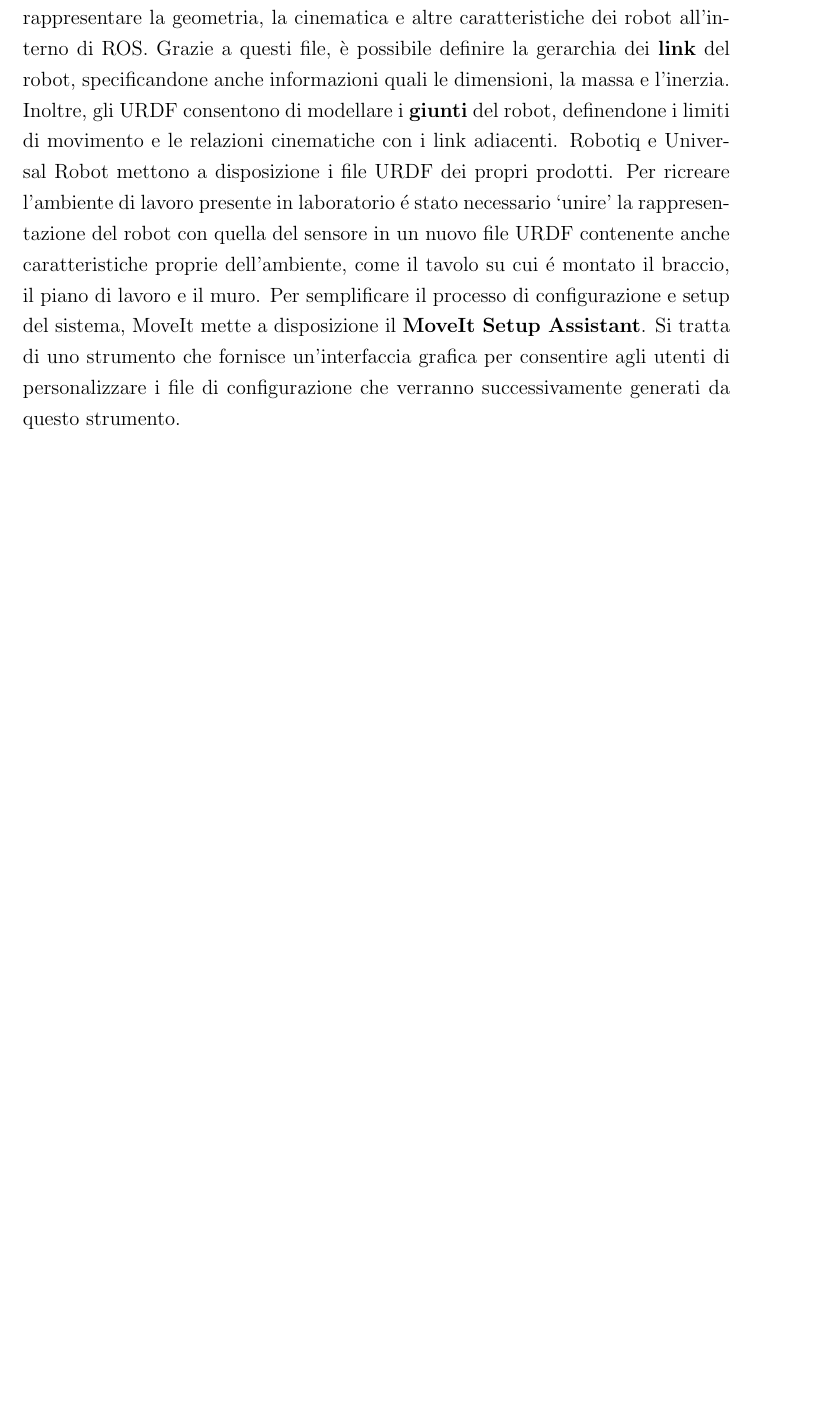
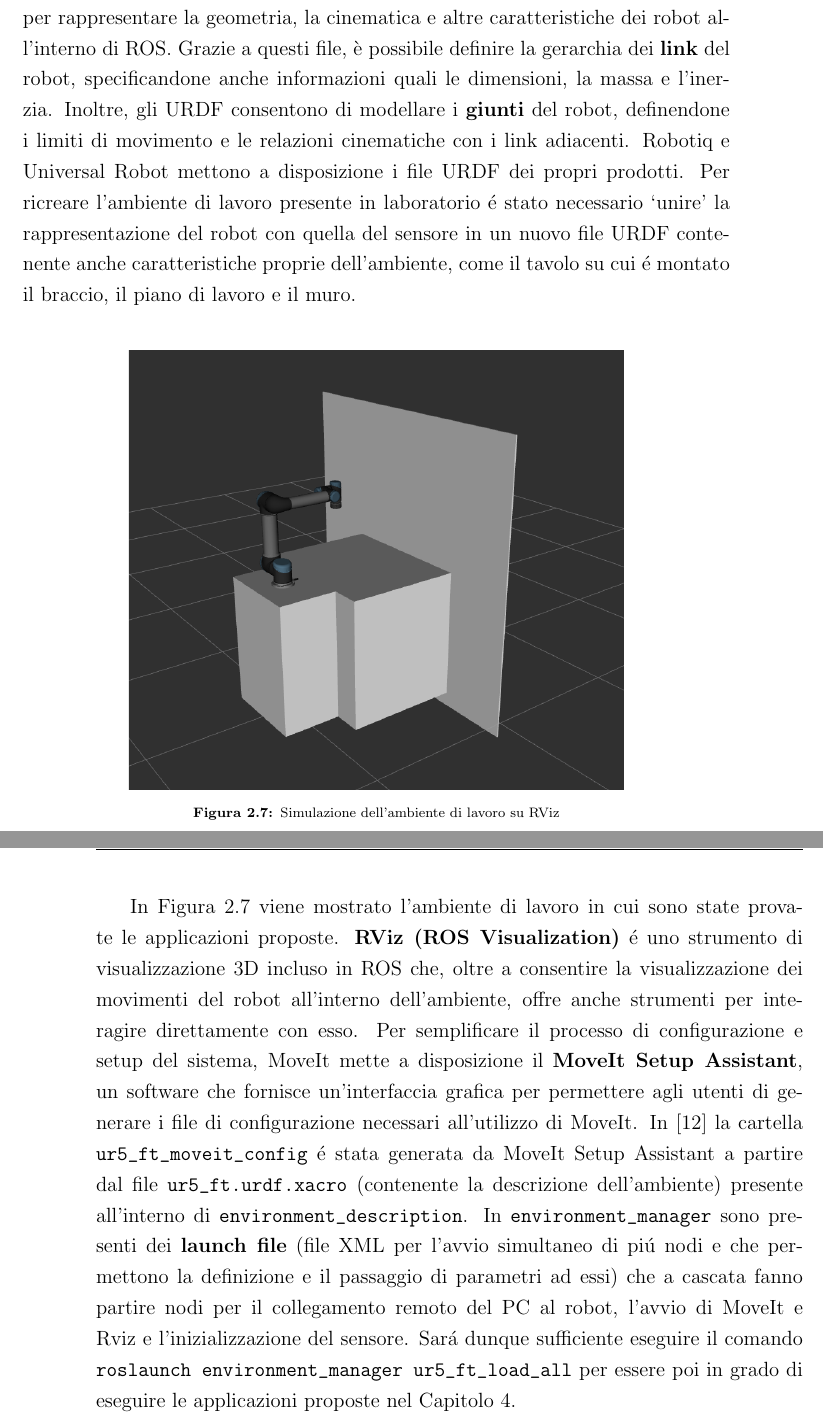
Before and after one commit to andreastocco01/ft_sensor_applications, a LaTeX thesis (main.tex, which reads chapter2/moveit.tex): part of page 18 of 25 before the commit and two parts of pages 18 and 19 of 27 after it, the two joined at a grey line, cut so that both start at the same text, the shorter picture padded with empty space. Compiled offline with pdfLaTeX.

Commit message:
end moveit section

```diff
--- a/chapter2/moveit.tex
+++ b/chapter2/moveit.tex
@@ -12,6 +12,22 @@ del robot, definendone i limiti di movimento e le relazioni cinematiche con i li
 Robotiq e Universal Robot mettono a disposizione i file URDF dei propri prodotti. Per ricreare l'ambiente di lavoro presente in
 laboratorio \'{e} stato necessario `unire' la rappresentazione del robot con quella del sensore in un nuovo file URDF contenente
 anche caratteristiche proprie dell'ambiente, come il tavolo su cui \'{e} montato il braccio, il piano di lavoro e il muro.
-Per semplificare il processo di configurazione e setup del sistema, MoveIt mette a disposizione il \textbf{MoveIt Setup Assistant}.
-Si tratta di uno strumento che fornisce un'interfaccia grafica per consentire agli utenti di personalizzare i file di configurazione
-che verranno successivamente generati da questo strumento.
+\begin{figure}[H]
+    \centering
+    \includegraphics*[width=0.70\textwidth]{images/workcell.png}
+    \caption{Simulazione dell'ambiente di lavoro su RViz}
+    \label{fig:workcell}
+\end{figure}
+In Figura \ref{fig:workcell} viene mostrato l'ambiente di lavoro in cui sono state provate le applicazioni proposte.
+\textbf{RViz (ROS Visualization)} \'{e} uno strumento di visualizzazione 3D incluso in ROS che, oltre a consentire la visualizzazione
+dei movimenti del robot all'interno dell'ambiente, offre anche strumenti per interagire direttamente con esso.
+Per semplificare il processo di configurazione e setup del sistema, MoveIt mette a disposizione il \textbf{MoveIt Setup Assistant},
+un software che fornisce un'interfaccia grafica per permettere agli utenti di generare i file di configurazione necessari
+all'utilizzo di MoveIt.
+In \cite{environment_setup} la cartella \verb|ur5_ft_moveit_config| \'{e} stata generata da MoveIt Setup Assistant a partire
+dal file \verb|ur5_ft.urdf.xacro| (contenente la descrizione dell'ambiente) presente all'interno di \verb|environment_description|.
+In \verb|environment_manager| sono presenti dei \textbf{launch file} (file XML per l'avvio simultaneo di pi\'{u} nodi e che
+permettono la definizione e il passaggio di parametri ad essi) che a cascata fanno partire nodi per il collegamento remoto del
+PC al robot, l'avvio di MoveIt e Rviz e l'inizializzazione del sensore.
+Sar\'{a} dunque sufficiente eseguire il comando \verb|roslaunch environment_manager ur5_ft_load_all| per essere poi in grado di
+eseguire le applicazioni proposte nel Capitolo \ref{chapter:chapter4}.
```
Also changed, not shown: bibliography.tex (+4 -0 lines), images/workcell.png (added), main.pdf, chapter2/moveit.tex (2 more changed lines).
